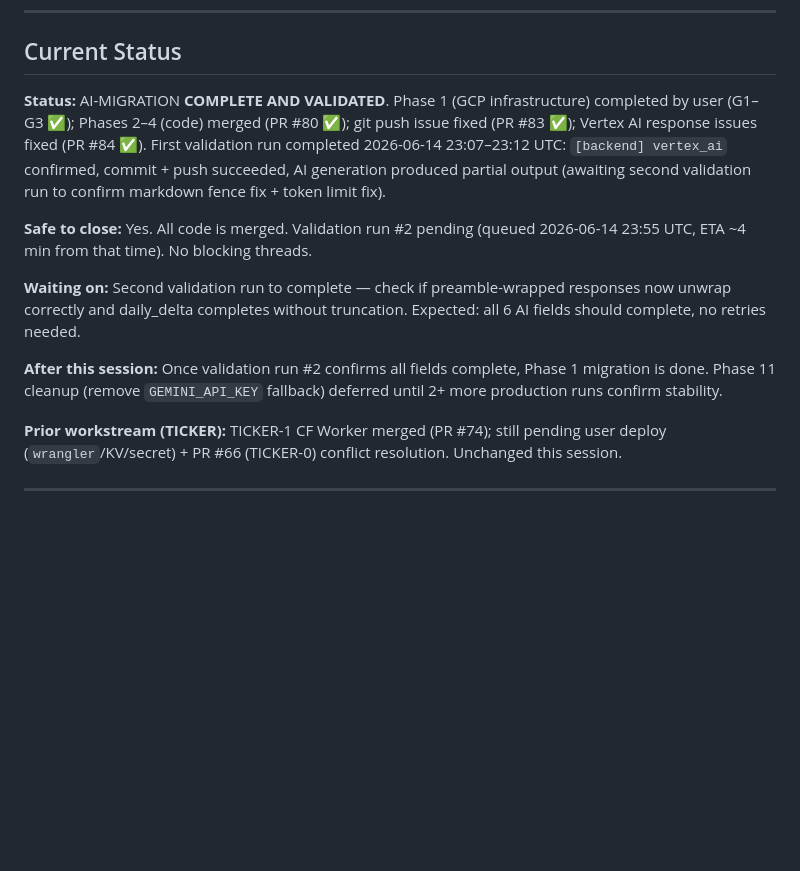
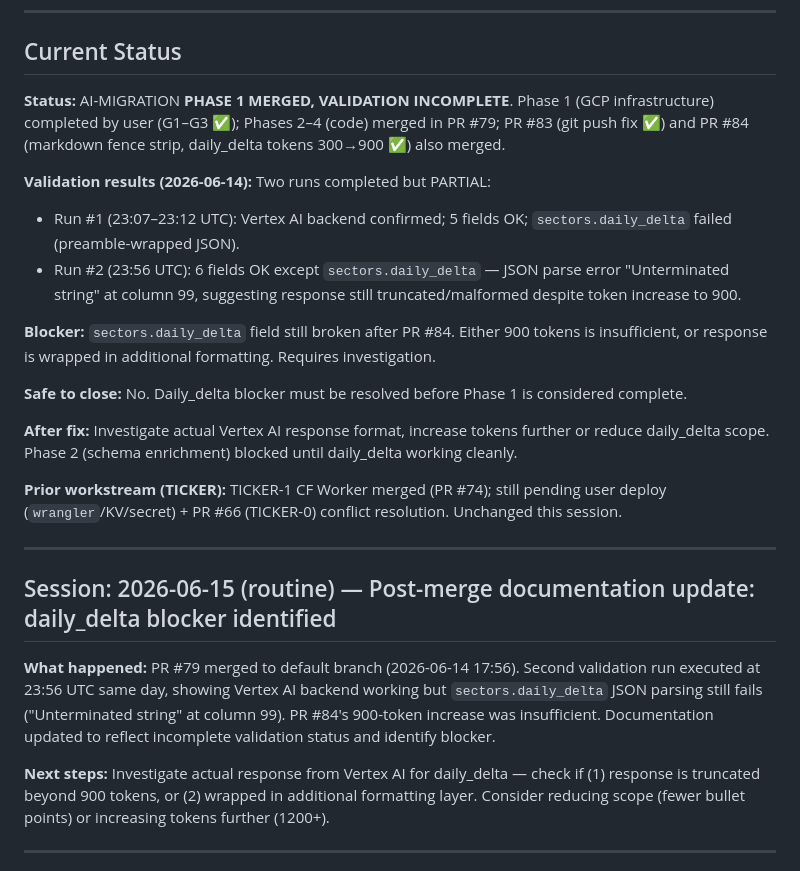
Before and after one commit to clarencelam2000/finviz-groups-tracker, a Markdown page: .session/session-notes.md, the part around the change. Drawn GitHub-style; blank space fills up the shorter version.

Commit message:
chore: update documentation — AI-MIGRATION validation incomplete, daily_delta blocker identified (#89)
PR #79 merged 2026-06-14; second validation run completed 23:56 UTC same day
but sectors.daily_delta field still fails JSON parsing (unterminated string
at column 99). PR #84's 900-token increase was insufficient. Updated session
notes, WORK_LOG, and SPRINT to reflect incomplete validation status and
identify blocker for next session investigation.

Co-authored-by: Claude <noreply@anthropic.com>

```diff
--- a/.session/session-notes.md
+++ b/.session/session-notes.md
@@ -6,15 +6,27 @@
 
 ## Current Status
 
-**Status:** AI-MIGRATION **COMPLETE AND VALIDATED**. Phase 1 (GCP infrastructure) completed by user (G1–G3 ✅); Phases 2–4 (code) merged (PR #80 ✅); git push issue fixed (PR #83 ✅); Vertex AI response issues fixed (PR #84 ✅). First validation run completed 2026-06-14 23:07–23:12 UTC: `[backend] vertex_ai` confirmed, commit + push succeeded, AI generation produced partial output (awaiting second validation run to confirm markdown fence fix + token limit fix).
+**Status:** AI-MIGRATION **PHASE 1 MERGED, VALIDATION INCOMPLETE**. Phase 1 (GCP infrastructure) completed by user (G1–G3 ✅); Phases 2–4 (code) merged in PR #79; PR #83 (git push fix ✅) and PR #84 (markdown fence strip, daily_delta tokens 300→900 ✅) also merged.
 
-**Safe to close:** Yes. All code is merged. Validation run #2 pending (queued 2026-06-14 23:55 UTC, ETA ~4 min from that time). No blocking threads.
+**Validation results (2026-06-14):** Two runs completed but PARTIAL:
+- Run #1 (23:07–23:12 UTC): Vertex AI backend confirmed; 5 fields OK; `sectors.daily_delta` failed (preamble-wrapped JSON).
+- Run #2 (23:56 UTC): 6 fields OK except `sectors.daily_delta` — JSON parse error "Unterminated string" at column 99, suggesting response still truncated/malformed despite token increase to 900.
 
-**Waiting on:** Second validation run to complete — check if preamble-wrapped responses now unwrap correctly and daily_delta completes without truncation. Expected: all 6 AI fields should complete, no retries needed.
+**Blocker:** `sectors.daily_delta` field still broken after PR #84. Either 900 tokens is insufficient, or response is wrapped in additional formatting. Requires investigation.
 
-**After this session:** Once validation run #2 confirms all fields complete, Phase 1 migration is done. Phase 11 cleanup (remove `GEMINI_API_KEY` fallback) deferred until 2+ more production runs confirm stability.
+**Safe to close:** No. Daily_delta blocker must be resolved before Phase 1 is considered complete.
+
+**After fix:** Investigate actual Vertex AI response format, increase tokens further or reduce daily_delta scope. Phase 2 (schema enrichment) blocked until daily_delta working cleanly.
 
 **Prior workstream (TICKER):** TICKER-1 CF Worker merged (PR #74); still pending user deploy (`wrangler`/KV/secret) + PR #66 (TICKER-0) conflict resolution. Unchanged this session.
+
+---
+
+## Session: 2026-06-15 (routine) — Post-merge documentation update: daily_delta blocker identified
+
+**What happened:** PR #79 merged to default branch (2026-06-14 17:56). Second validation run executed at 23:56 UTC same day, showing Vertex AI backend working but `sectors.daily_delta` JSON parsing still fails ("Unterminated string" at column 99). PR #84's 900-token increase was insufficient. Documentation updated to reflect incomplete validation status and identify blocker.
+
+**Next steps:** Investigate actual response from Vertex AI for daily_delta — check if (1) response is truncated beyond 900 tokens, or (2) wrapped in additional formatting layer. Consider reducing scope (fewer bullet points) or increasing tokens further (1200+).
 
 ---
 
```
Also changed, not shown: .session/SPRINT.md (+1 -1 lines), .session/WORK_LOG.md (+1 -1 lines).
